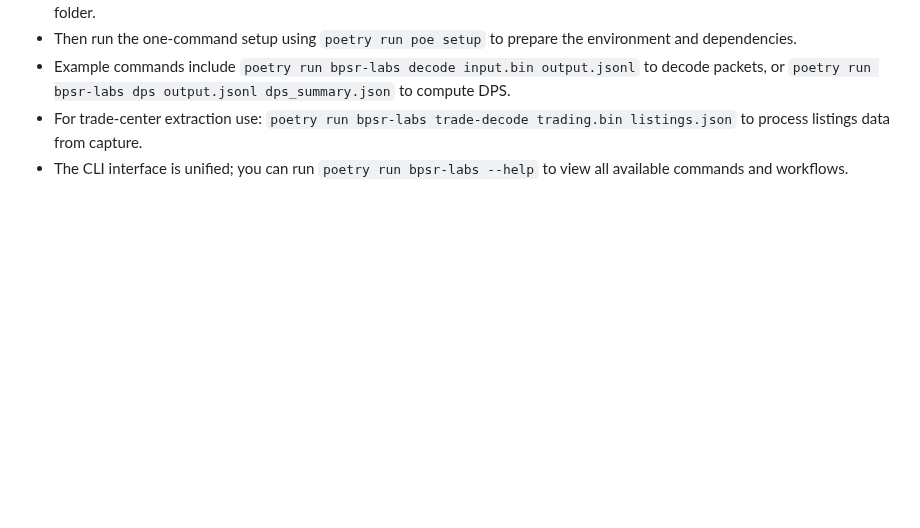
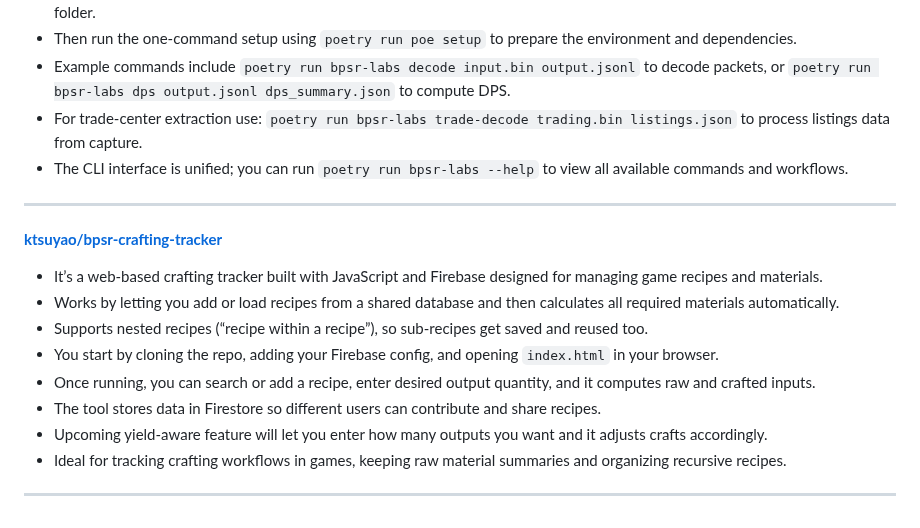
Before and after one commit to asgharkapk/Star-Resonance-GitHub-Projects, a Markdown page: 02-Other Tools.md, the part around the change. Rendered like a GitHub page; blank space fills up the shorter version.

```diff
--- a/02-Other Tools.md
+++ b/02-Other Tools.md
@@ -208,3 +208,15 @@ For data mining, resource parsing, build calculators, and profit tools.
 * Example commands include `poetry run bpsr-labs decode input.bin output.jsonl` to decode packets, or `poetry run bpsr-labs dps output.jsonl dps_summary.json` to compute DPS.
 * For trade‑center extraction use: `poetry run bpsr-labs trade-decode trading.bin listings.json` to process listings data from capture.
 * The CLI interface is unified; you can run `poetry run bpsr-labs --help` to view all available commands and workflows.
+---
+
+[**ktsuyao/bpsr-crafting-tracker**](https://github.com/ktsuyao/bpsr-crafting-tracker)
+* It’s a web‑based crafting tracker built with JavaScript and Firebase designed for managing game recipes and materials.
+* Works by letting you add or load recipes from a shared database and then calculates all required materials automatically.
+* Supports nested recipes (“recipe within a recipe”), so sub‑recipes get saved and reused too.
+* You start by cloning the repo, adding your Firebase config, and opening `index.html` in your browser.
+* Once running, you can search or add a recipe, enter desired output quantity, and it computes raw and crafted inputs.
+* The tool stores data in Firestore so different users can contribute and share recipes.
+* Upcoming yield‑aware feature will let you enter how many outputs you want and it adjusts crafts accordingly.
+* Ideal for tracking crafting workflows in games, keeping raw material summaries and organizing recursive recipes.
+---
```
